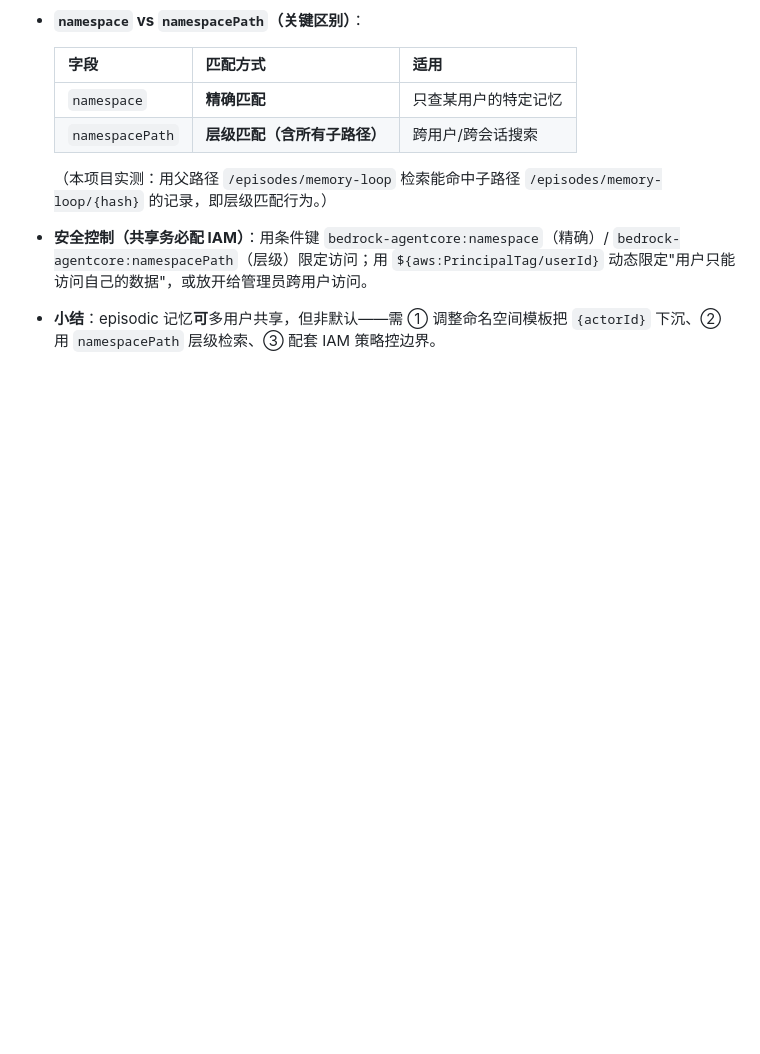
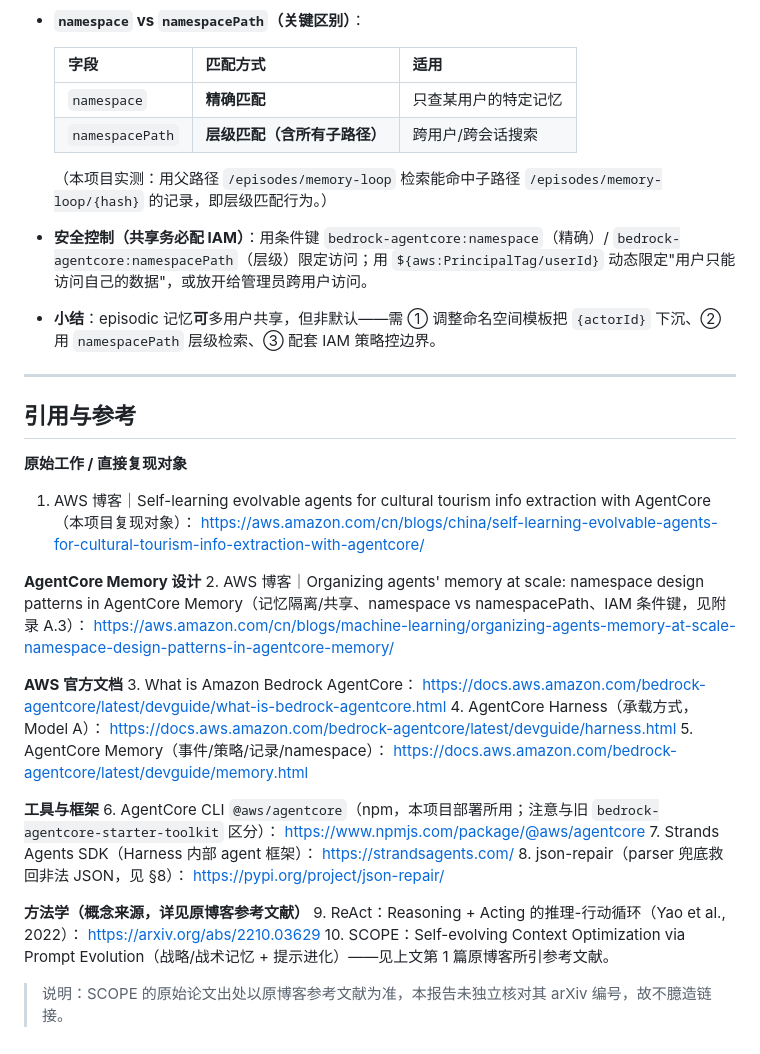
Before and after one commit to dashjim/agentcore-memory-loop, a Markdown page: docs/技术报告-memory-loop.md, the part around the change. Rendered like a GitHub page; blank space fills up the shorter version.

Commit message:
docs: 新增「引用与参考」章节，汇总全部参考链接
原博客/namespace设计博客/AWS官方文档(AgentCore/Harness/Memory)/@aws/agentcore CLI/Strands/json-repair/ReAct;SCOPE 出处以原博客为准不臆造链接

Co-Authored-By: Claude Opus 4.8 (1M context) <noreply@anthropic.com>

```diff
--- a/docs/技术报告-memory-loop.md
+++ b/docs/技术报告-memory-loop.md
@@ -376,3 +376,38 @@ reflection.namespaces（反思汇总）:      /episodes/{actorId}
   （本项目实测：用父路径 `/episodes/memory-loop` 检索能命中子路径 `/episodes/memory-loop/{hash}` 的记录，即层级匹配行为。）
 - **安全控制（共享务必配 IAM）**：用条件键 `bedrock-agentcore:namespace`（精确）/ `bedrock-agentcore:namespacePath`（层级）限定访问；用 `${aws:PrincipalTag/userId}` 动态限定"用户只能访问自己的数据"，或放开给管理员跨用户访问。
 - **小结**：episodic 记忆**可**多用户共享，但非默认——需 ① 调整命名空间模板把 `{actorId}` 下沉、② 用 `namespacePath` 层级检索、③ 配套 IAM 策略控边界。
+
+---
+
+## 引用与参考
+
+**原始工作 / 直接复现对象**
+1. AWS 博客｜Self-learning evolvable agents for cultural tourism info extraction with AgentCore（本项目复现对象）：
+   https://aws.amazon.com/cn/blogs/china/self-learning-evolvable-agents-for-cultural-tourism-info-extraction-with-agentcore/
+
+**AgentCore Memory 设计**
+2. AWS 博客｜Organizing agents' memory at scale: namespace design patterns in AgentCore Memory（记忆隔离/共享、namespace vs namespacePath、IAM 条件键，见附录 A.3）：
+   https://aws.amazon.com/cn/blogs/machine-learning/organizing-agents-memory-at-scale-namespace-design-patterns-in-agentcore-memory/
+
+**AWS 官方文档**
+3. What is Amazon Bedrock AgentCore：
+   https://docs.aws.amazon.com/bedrock-agentcore/latest/devguide/what-is-bedrock-agentcore.html
+4. AgentCore Harness（承载方式，Model A）：
+   https://docs.aws.amazon.com/bedrock-agentcore/latest/devguide/harness.html
+5. AgentCore Memory（事件/策略/记录/namespace）：
+   https://docs.aws.amazon.com/bedrock-agentcore/latest/devguide/memory.html
+
+**工具与框架**
+6. AgentCore CLI `@aws/agentcore`（npm，本项目部署所用；注意与旧 `bedrock-agentcore-starter-toolkit` 区分）：
+   https://www.npmjs.com/package/@aws/agentcore
+7. Strands Agents SDK（Harness 内部 agent 框架）：
+   https://strandsagents.com/
+8. json-repair（parser 兜底救回非法 JSON，见 §8）：
+   https://pypi.org/project/json-repair/
+
+**方法学（概念来源，详见原博客参考文献）**
+9. ReAct：Reasoning + Acting 的推理-行动循环（Yao et al., 2022）：
+   https://arxiv.org/abs/2210.03629
+10. SCOPE：Self-evolving Context Optimization via Prompt Evolution（战略/战术记忆 + 提示进化）——见上文第 1 篇原博客所引参考文献。
+
+> 说明：SCOPE 的原始论文出处以原博客参考文献为准，本报告未独立核对其 arXiv 编号，故不臆造链接。
```
